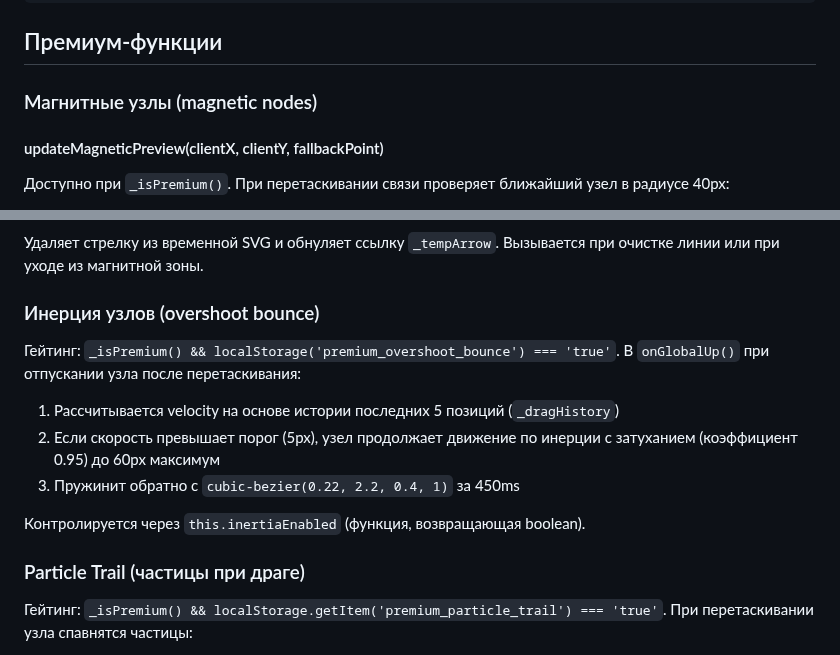
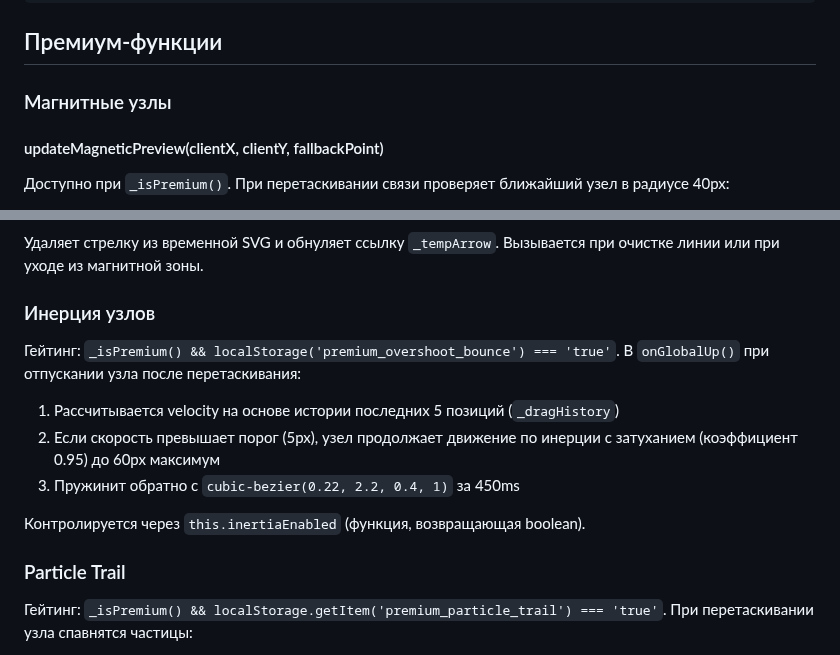
Before and after one commit to inzexg-coder/Amenodes, a Markdown page: docs/renderer/DomRenderer.md, 2 parts joined by grey strips. Drawn GitHub-style.

Commit message:
Fix formatting of premium features section in DomRenderer

```diff
--- a/docs/renderer/DomRenderer.md
+++ b/docs/renderer/DomRenderer.md
@@ -372,7 +372,7 @@ renderer.renderAll();
 
 ## Премиум-функции
 
-### Магнитные узлы (magnetic nodes)
+### Магнитные узлы
 
 #### updateMagneticPreview(clientX, clientY, fallbackPoint)
 
@@ -393,7 +393,7 @@ renderer.renderAll();
 Удаляет стрелку из временной SVG и обнуляет ссылку `_tempArrow`. Вызывается при очистке линии или при уходе из магнитной зоны.
 
 
-### Инерция узлов (overshoot bounce)
+### Инерция узлов
 
 Гейтинг: `_isPremium() && localStorage('premium_overshoot_bounce') === 'true'`. В `onGlobalUp()` при отпускании узла после перетаскивания:
 
@@ -403,7 +403,7 @@ renderer.renderAll();
 
 Контролируется через `this.inertiaEnabled` (функция, возвращающая boolean).
 
-### Particle Trail (частицы при драге)
+### Particle Trail
 
 Гейтинг: `_isPremium() && localStorage.getItem('premium_particle_trail') === 'true'`. При перетаскивании узла спавнятся частицы:
 
```
